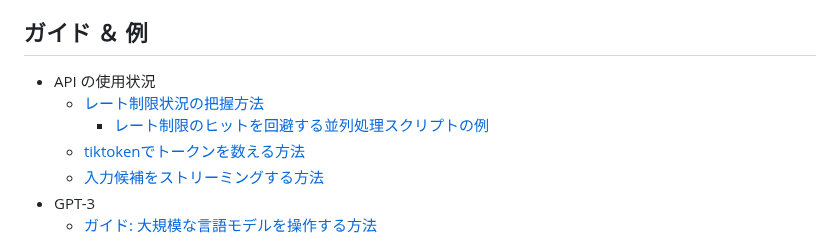
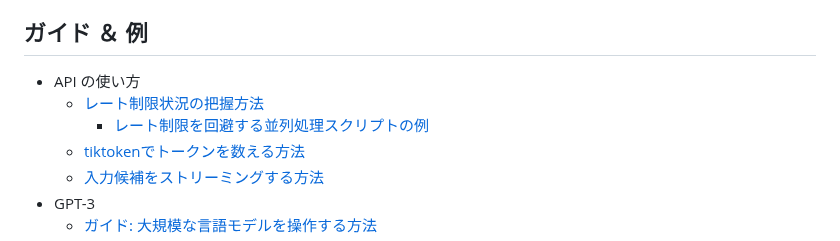
Before and after one commit to 259ayano/openai-cookbook-ja, a Markdown page: README.md, the part around the change. Drawn GitHub-style.

```diff
--- a/README.md
+++ b/README.md
@@ -6,9 +6,9 @@
 
 ## ガイド ＆ 例
 
-* API の使用状況
+* API の使い方
   * [レート制限状況の把握方法](examples/How_to_handle_rate_limits.ipynb)
-    * [レート制限のヒットを回避する並列処理スクリプトの例](examples/api_request_parallel_processor.py)
+    * [レート制限を回避する並列処理スクリプトの例](examples/api_request_parallel_processor.py)
   * [tiktokenでトークンを数える方法](examples/How_to_count_tokens_with_tiktoken.ipynb)
   * [入力候補をストリーミングする方法](examples/How_to_stream_completions.ipynb)
 * GPT-3
```
